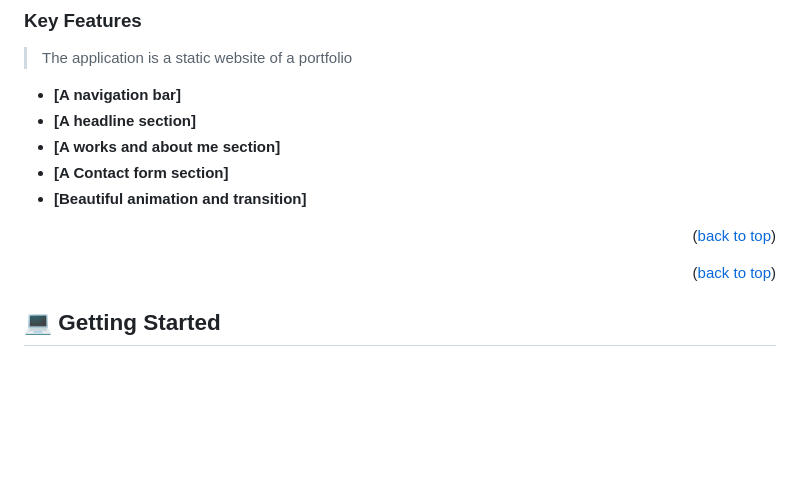
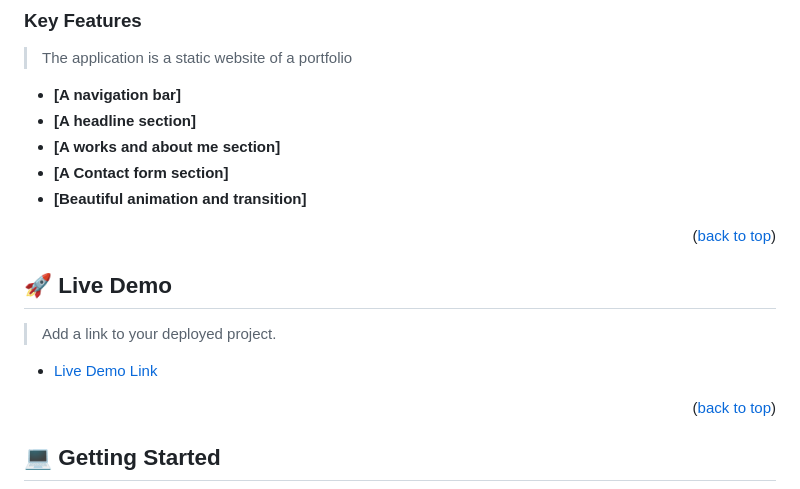
Before and after one commit to prius2055/My-Portfolio, a Markdown page: README.md, the part around the change. GitHub-like rendering; blank space fills up the shorter version.

Commit message:
Modified README.md file. Included the live demo link

```diff
--- a/README.md
+++ b/README.md
@@ -65,6 +65,14 @@
 - **[Beautiful animation and transition]**
 
 <p align="right">(<a href="#readme-top">back to top</a>)</p>
+
+<!-- LIVE DEMO -->
+
+## 🚀 Live Demo <a name="live-demo"></a>
+
+> Add a link to your deployed project.
+
+- [Live Demo Link](https://prius2055.github.io/Portfolio-project/)
 
 <p align="right">(<a href="#readme-top">back to top</a>)</p>
 
```
